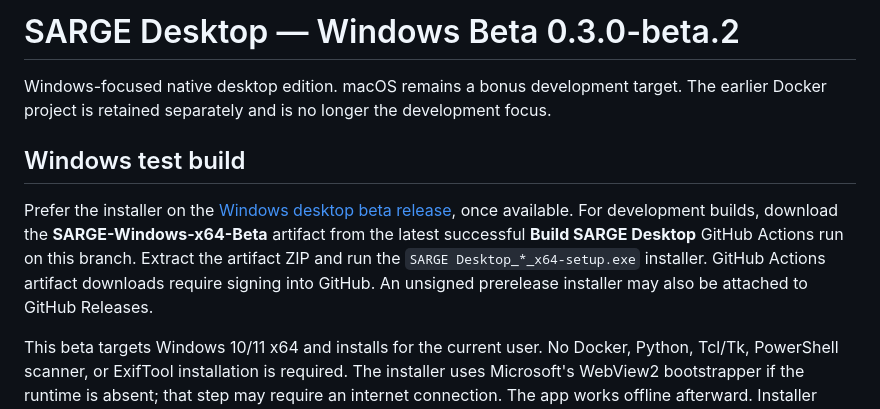
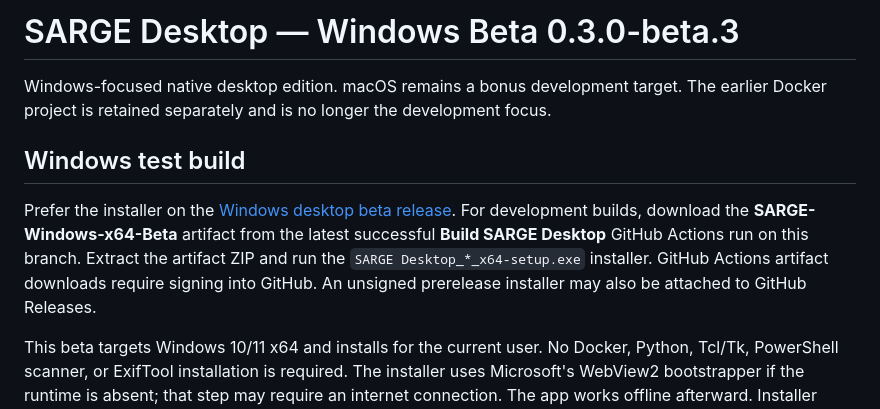
Before and after one commit to natsteff/SARGE-Desktop, a Markdown page: desktop/README.md, the part around the change. GitHub-like rendering.

Commit message:
Keep release download links current and record screenshot publishing policy

```diff
--- a/desktop/README.md
+++ b/desktop/README.md
@@ -1,10 +1,10 @@
-# SARGE Desktop — Windows Beta 0.3.0-beta.2
+# SARGE Desktop — Windows Beta 0.3.0-beta.3
 
 Windows-focused native desktop edition. macOS remains a bonus development target. The earlier Docker project is retained separately and is no longer the development focus.
 
 ## Windows test build
 
-Prefer the installer on the [Windows desktop beta release](https://github.com/natsteff/SARGE-Desktop/releases/tag/v0.3.0-beta.2), once available. For development builds, download the **SARGE-Windows-x64-Beta** artifact from the latest successful **Build SARGE Desktop** GitHub Actions run on this branch. Extract the artifact ZIP and run the `SARGE Desktop_*_x64-setup.exe` installer. GitHub Actions artifact downloads require signing into GitHub. An unsigned prerelease installer may also be attached to GitHub Releases.
+Prefer the installer on the [Windows desktop beta release](https://github.com/natsteff/SARGE-Desktop/releases/tag/v0.3.0-beta.3). For development builds, download the **SARGE-Windows-x64-Beta** artifact from the latest successful **Build SARGE Desktop** GitHub Actions run on this branch. Extract the artifact ZIP and run the `SARGE Desktop_*_x64-setup.exe` installer. GitHub Actions artifact downloads require signing into GitHub. An unsigned prerelease installer may also be attached to GitHub Releases.
 
 This beta targets Windows 10/11 x64 and installs for the current user. No Docker, Python, Tcl/Tk, PowerShell scanner, or ExifTool installation is required. The installer uses Microsoft's WebView2 bootstrapper if the runtime is absent; that step may require an internet connection. The app works offline afterward. Installer downloads are unsigned during this beta, so Windows may warn or apply organizational restrictions.
 
```
Also changed, not shown: AGENTS.md (added, +8 -0 lines), README.md (+1 -1 lines).
